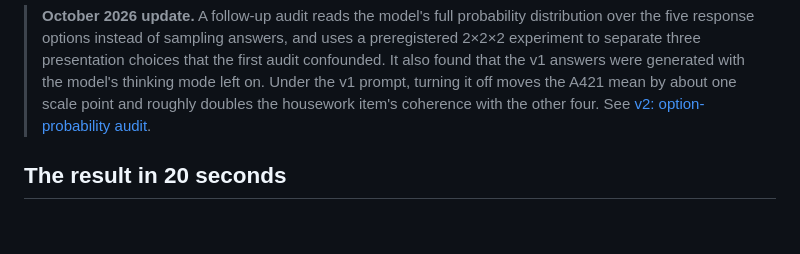
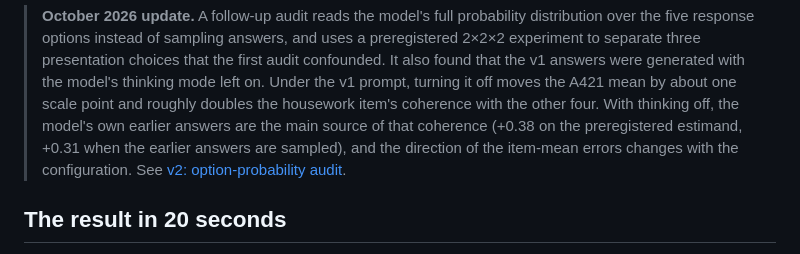
Before and after one commit to 4b8wsfdk7y-cloud/cgss-gender-attitude-llm-audit, a Markdown page: README.md, the part around the change. GitHub-like rendering; blank space fills up the shorter version.

Commit message:
README: summarize the v2 mechanism in the opening update
The English callout and a new Chinese callout state the answer-history
result with modal and sampled histories, and that the direction of the
item-mean errors depends on the configuration.

Co-Authored-By: Claude Opus 5.5 <noreply@anthropic.com>

```diff
--- a/README.md
+++ b/README.md
@@ -49,7 +49,11 @@ findings, and accompanying paper.
 > that the first audit confounded. It also found that the v1 answers were
 > generated with the model's thinking mode left on. Under the v1 prompt,
 > turning it off moves the A421 mean by about one scale point and roughly
-> doubles the housework item's coherence with the other four. See
+> doubles the housework item's coherence with the other four. With thinking
+> off, the model's own earlier answers are the main source of that coherence
+> (+0.38 on the preregistered estimand, +0.31 when the earlier answers are
+> sampled), and the direction of the item-mean errors changes with the
+> configuration. See
 > [v2: option-probability audit](#v2-option-probability-audit-october-2026).
 
 ## The result in 20 seconds
```
Also changed, not shown: README.zh-CN.md (+3 -1 lines).
